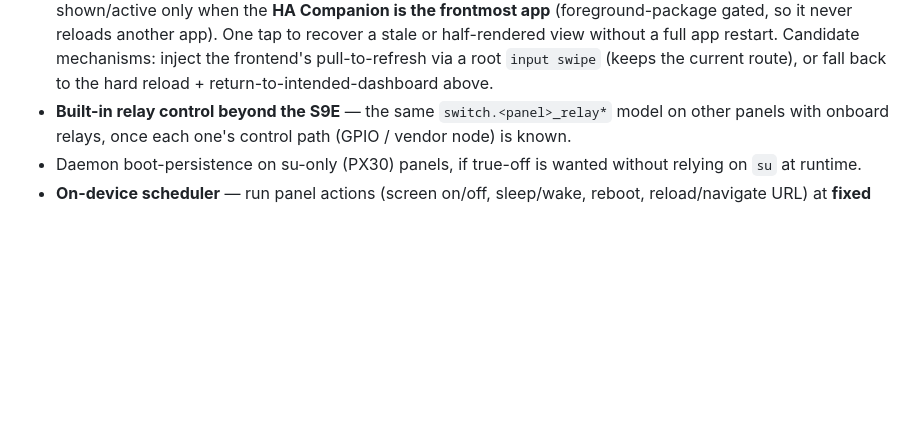
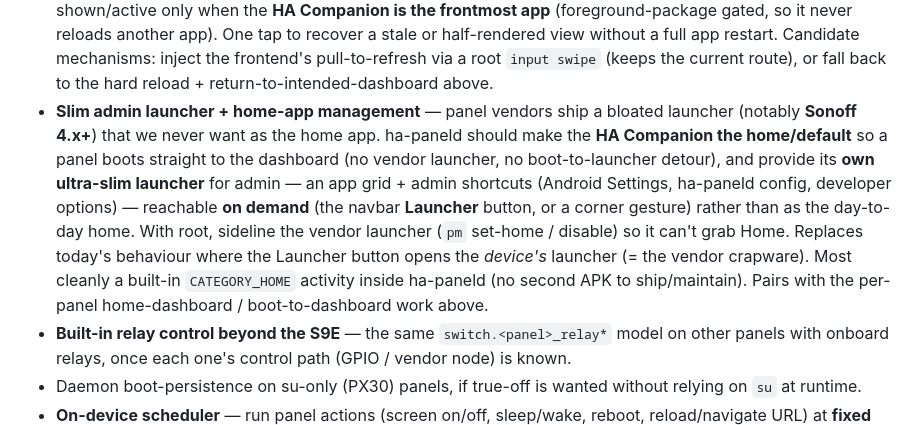
Before and after one commit to maxlyth/ha-paneld, a Markdown page: README.md, the part around the change. GitHub-like rendering; blank space fills up the shorter version.

Commit message:
docs: add slim admin launcher + home-app management to the roadmap

```diff
--- a/README.md
+++ b/README.md
@@ -531,6 +531,7 @@ Carried from 0.4.x:
 - **Navigate: reload on the same URL** — the navigate control (`text.<panel>_navigate`) drives **local** HA paths (scheme + host are stripped; `homeassistant://navigate/<path>` deeplink). Today, navigating to the path the panel is **already showing** is a frontend no-op — which reads as "it ignored me," especially when the target equals the panel's default dashboard. Make a repeat of the current path **reload** instead: compare the requested path to the last-commanded value — different → navigate; same → trigger the existing reload action. (The panel can't observe the Companion's live route, so the compare uses *last-commanded* as a heuristic.)
 - **Reload returns to the current dashboard (+ per-panel home dashboard)** — the reload control (`button.<panel>_reload`) hard-restarts the dashboard app (`am force-stop` + relaunch), which cold-starts onto the Companion's **default** dashboard and loses the current view. Keep the hard restart (it's the right recovery for a wedged/frozen WebView — the classic reason panels get nightly-rebooted), but **re-navigate to the intended dashboard once the WebView is back up** (handling the cold-start timing — the deeplink must fire after the frontend loads). Introduce a per-panel **home dashboard** setting as that target, so reload, auto-return-to-dashboard, and cold-start all land on *this panel's* dashboard rather than the Companion's user-default. Shares the intended-dashboard concept with the navigate item above.
 - **Navbar "reload page" icon** — an extra navbar soft-key that **reloads the current dashboard page**, shown/active only when the **HA Companion is the frontmost app** (foreground-package gated, so it never reloads another app). One tap to recover a stale or half-rendered view without a full app restart. Candidate mechanisms: inject the frontend's pull-to-refresh via a root `input swipe` (keeps the current route), or fall back to the hard reload + return-to-intended-dashboard above.
+- **Slim admin launcher + home-app management** — panel vendors ship a bloated launcher (notably **Sonoff 4.x+**) that we never want as the home app. ha-paneld should make the **HA Companion the home/default** so a panel boots straight to the dashboard (no vendor launcher, no boot-to-launcher detour), and provide its **own ultra-slim launcher** for admin — an app grid + admin shortcuts (Android Settings, ha-paneld config, developer options) — reachable **on demand** (the navbar **Launcher** button, or a corner gesture) rather than as the day-to-day home. With root, sideline the vendor launcher (`pm` set-home / disable) so it can't grab Home. Replaces today's behaviour where the Launcher button opens the *device's* launcher (= the vendor crapware). Most cleanly a built-in `CATEGORY_HOME` activity inside ha-paneld (no second APK to ship/maintain). Pairs with the per-panel home-dashboard / boot-to-dashboard work above.
 - **Built-in relay control beyond the S9E** — the same `switch.<panel>_relay*` model on other panels
   with onboard relays, once each one's control path (GPIO / vendor node) is known.
 - Daemon boot-persistence on su-only (PX30) panels, if true-off is wanted without relying on `su`
```
